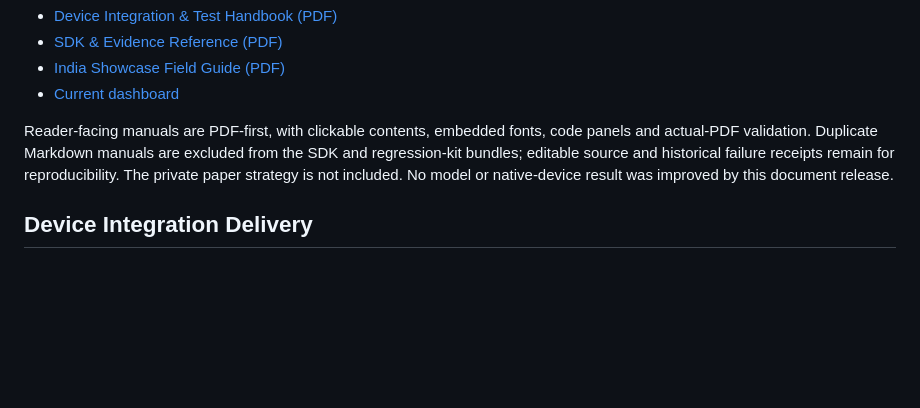
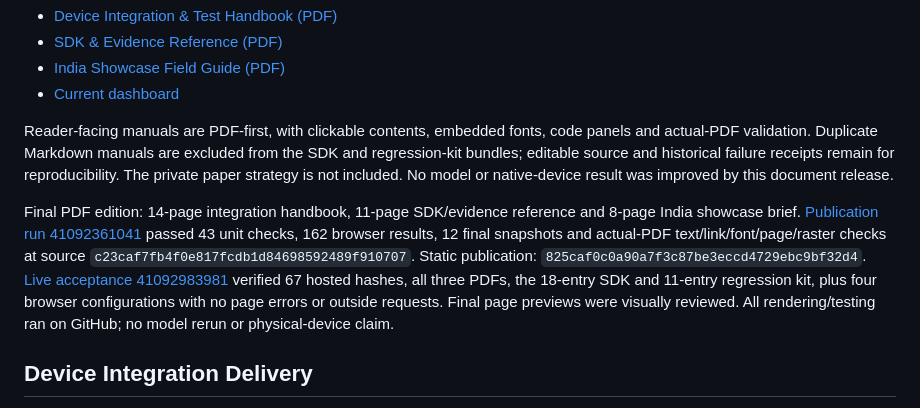
Before and after one commit to ArindamChatterjee0007/pocketroute-lab, a Markdown page: README.md, the part around the change. GitHub-like rendering; blank space fills up the shorter version.

Commit message:
Record verified PDF delivery and preserved team ownership [skip ci]

```diff
--- a/README.md
+++ b/README.md
@@ -12,6 +12,8 @@ The repository is now [ArindamChatterjee0007/pocketroute-lab](https://github.com
 - [Current dashboard](https://arindamchatterjee0007.github.io/pocketroute-lab/)
 
 Reader-facing manuals are PDF-first, with clickable contents, embedded fonts, code panels and actual-PDF validation. Duplicate Markdown manuals are excluded from the SDK and regression-kit bundles; editable source and historical failure receipts remain for reproducibility. The private paper strategy is not included. No model or native-device result was improved by this document release.
+
+Final PDF edition: 14-page integration handbook, 11-page SDK/evidence reference and 8-page India showcase brief. [Publication run 41092361041](https://github.com/ArindamChatterjee0007/pocketroute-lab/actions/runs/41092361041) passed 43 unit checks, 162 browser results, 12 final snapshots and actual-PDF text/link/font/page/raster checks at source `c23caf7fb4f0e817fcdb1d84698592489f910707`. Static publication: `825caf0c0a90a7f3c87be3eccd4729ebc9bf32d4`. [Live acceptance 41092983981](https://github.com/ArindamChatterjee0007/pocketroute-lab/actions/runs/41092983981) verified 67 hosted hashes, all three PDFs, the 18-entry SDK and 11-entry regression kit, plus four browser configurations with no page errors or outside requests. Final page previews were visually reviewed. All rendering/testing ran on GitHub; no model rerun or physical-device claim.
 
 ## Device Integration Delivery
 
```
